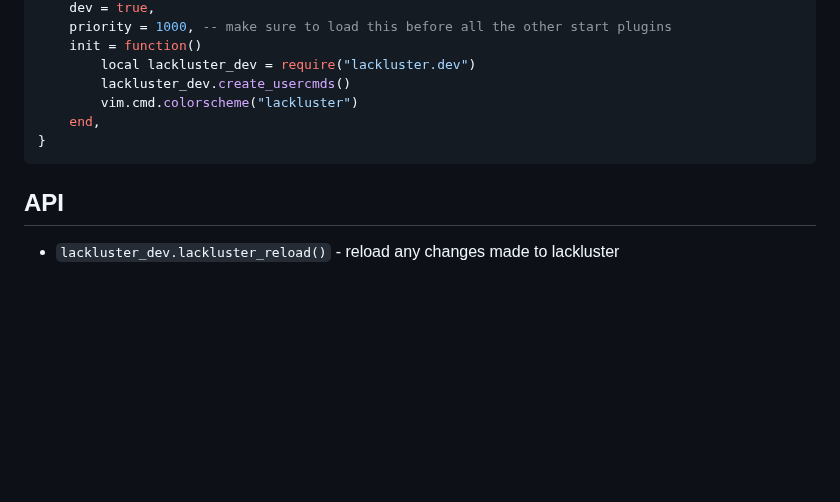
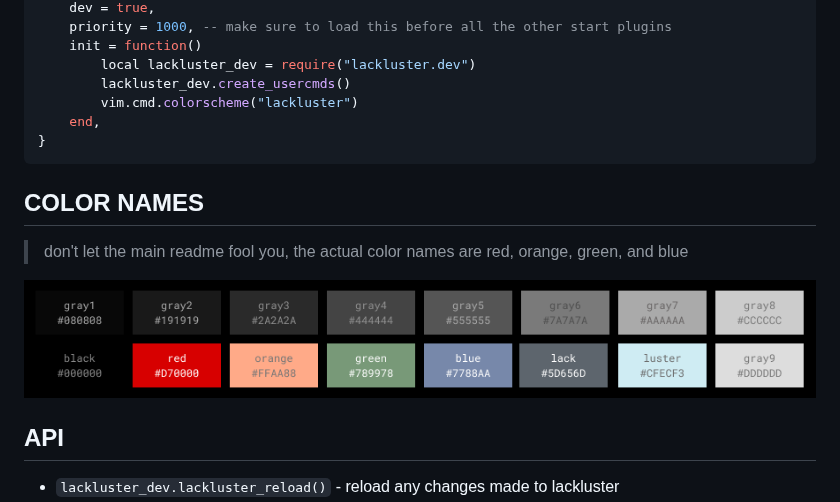
Before and after one commit to slugbyte/lackluster.nvim, a Markdown page: DEVELOPMENT.md, the part around the change. Drawn GitHub-style; pictures changed too: asset/lackluster-pallet-dev.png (added); blank space fills up the shorter version.

Commit message:
added DEVELOPMENT pallet

````diff
--- a/DEVELOPMENT.md
+++ b/DEVELOPMENT.md
@@ -52,6 +52,11 @@ return {
 }
 ```
 
+## COLOR NAMES
+> don't let the main readme fool you, the actual color names are red, orange, green, and blue
+
+![](./asset/lackluster-pallet-dev.png)
+
 ## API
 * `lackluster_dev.lackluster_reload()` - reload any changes made to lackluster
 * `lackluster_dev.try_fg(hl_group, color_name)` - test out a lackluster color on a hl\_group
````
